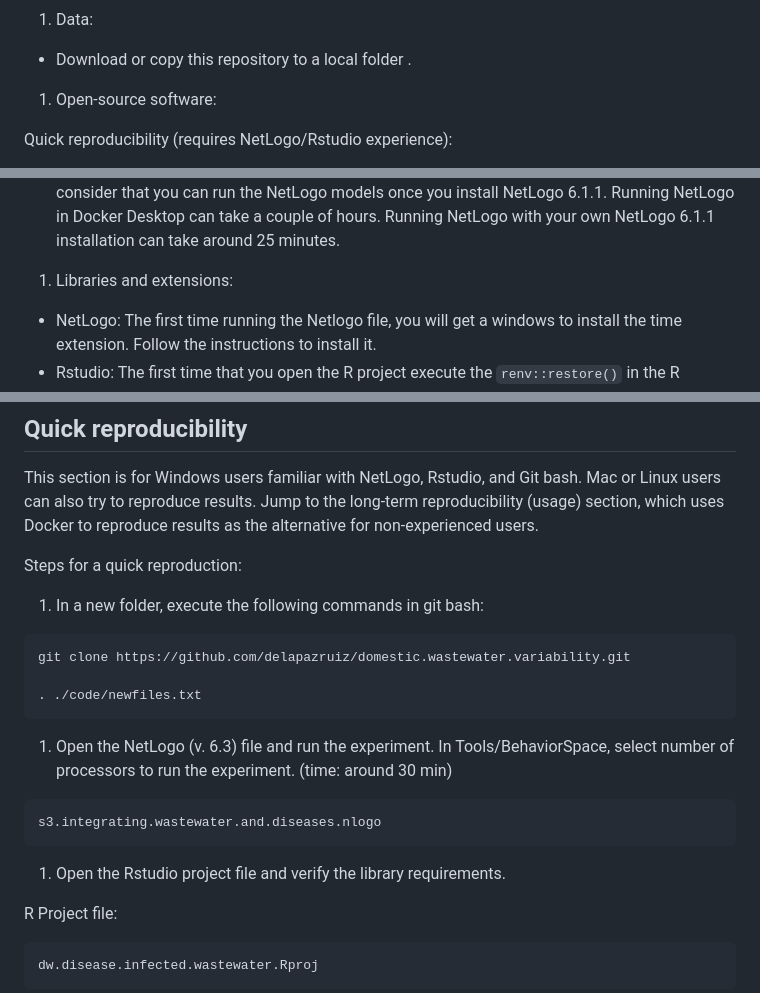
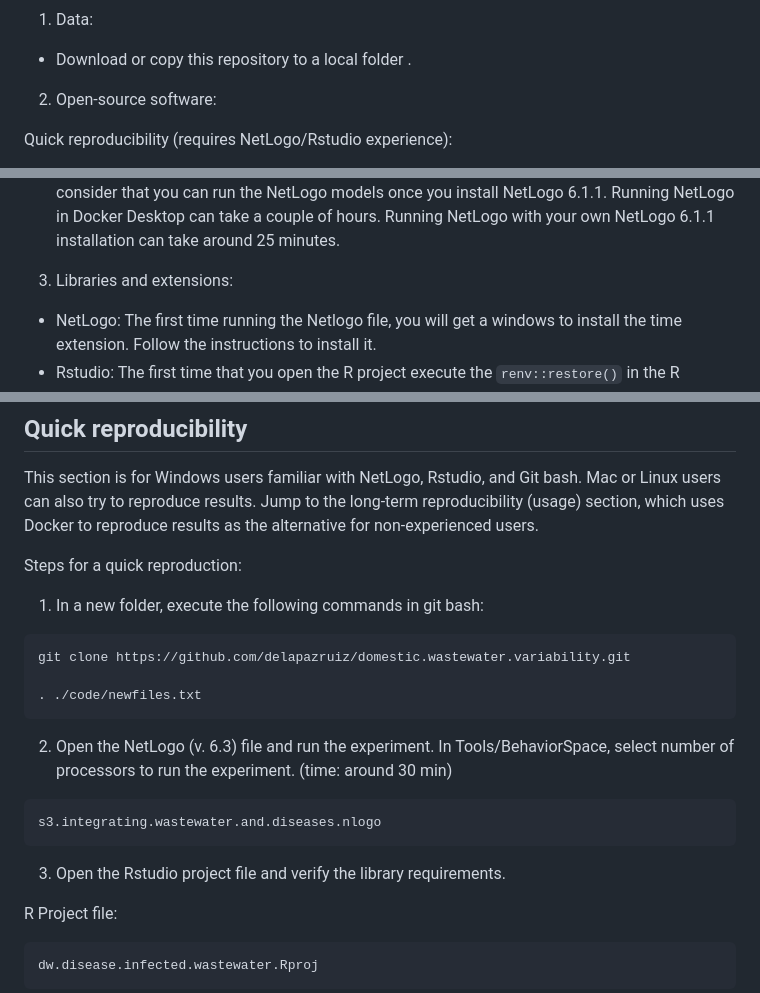
Before and after one commit to delapazruiz/abm.disease.mobility.wastewater, a Markdown page: README.md, 3 parts joined by grey strips. Drawn GitHub-style.

Commit message:
Update README.md
Quick fix

```diff
--- a/README.md
+++ b/README.md
@@ -55,7 +56,7 @@ You will need the following:
 
 -   Download or copy this repository to a local folder .
 
-1.  Open-source software:
+2.  Open-source software:
 
 Quick reproducibility (requires NetLogo/Rstudio experience):
 
@@ -85,7 +86,7 @@ Docker):
     Desktop can take a couple of hours. Running NetLogo with your own
     NetLogo 6.1.1 installation can take around 25 minutes.
 
-1.  Libraries and extensions:
+3. Libraries and extensions:
 
 -   NetLogo: The first time running the Netlogo file, you will get a
     windows to install the time extension. Follow the instructions to
@@ -103,7 +104,7 @@ reproduce results as the alternative for non-experienced users.
 
 Steps for a quick reproduction:
 
-1.  In a new folder, execute the following commands in git bash:
+1)  In a new folder, execute the following commands in git bash:
 
 <!-- -->
 
@@ -111,7 +112,7 @@ Steps for a quick reproduction:
 
     . ./code/newfiles.txt
 
-1.  Open the NetLogo (v. 6.3) file and run the experiment. In
+2)  Open the NetLogo (v. 6.3) file and run the experiment. In
     Tools/BehaviorSpace, select number of processors to run the
     experiment. (time: around 30 min)
 
@@ -119,7 +120,7 @@ Steps for a quick reproduction:
 
     s3.integrating.wastewater.and.diseases.nlogo
 
-1.  Open the Rstudio project file and verify the library requirements.
+3)  Open the Rstudio project file and verify the library requirements.
 
 R Project file:
 
```
Also changed, not shown: other parts of README.md (+3 -2 lines).
